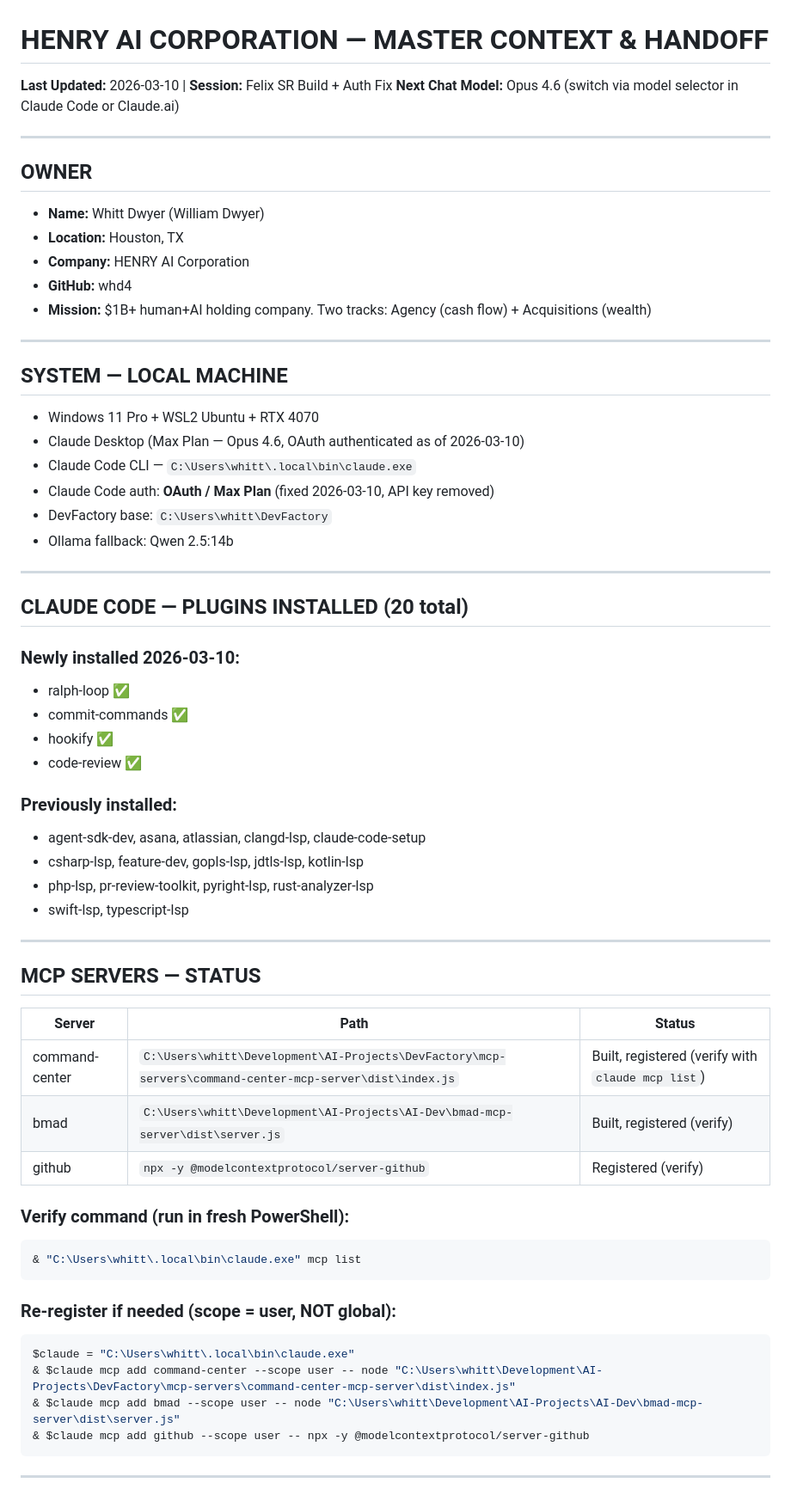
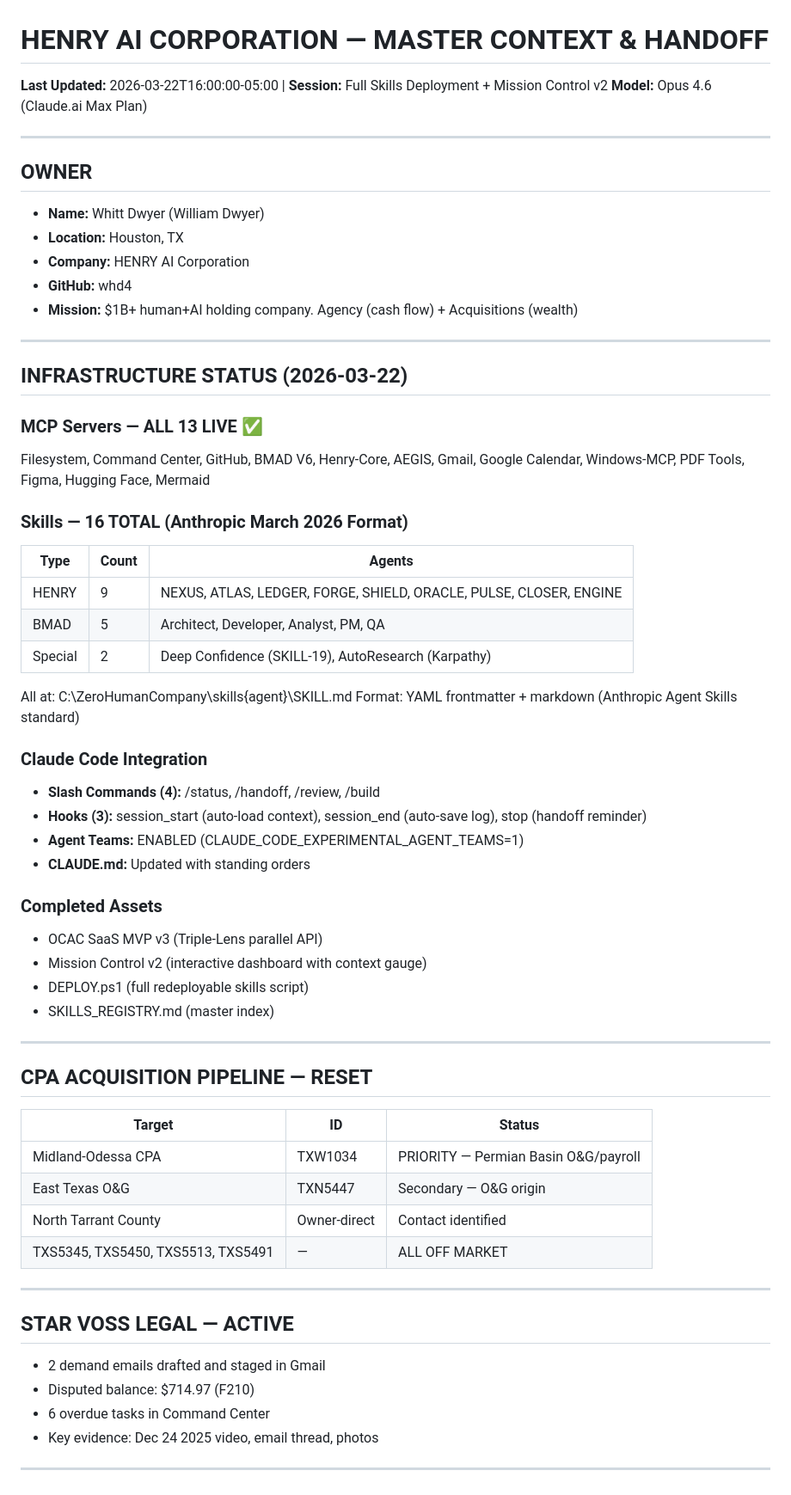
Before and after one commit to whd4/henry-ai-company, a Markdown page: memory/HENRY_CONTEXT.md, the part around one of its changes. Shown at 86% size. GitHub-like rendering.

Commit message:
deploy: 16 skills rewritten to Anthropic March 2026 format + 4 commands + 3 hooks + updated context

````diff
--- a/memory/HENRY_CONTEXT.md
+++ b/memory/HENRY_CONTEXT.md
@@ -1,6 +1,6 @@
 # HENRY AI CORPORATION — MASTER CONTEXT & HANDOFF
-**Last Updated:** 2026-03-10 | **Session:** Felix SR Build + Auth Fix
-**Next Chat Model:** Opus 4.6 (switch via model selector in Claude Code or Claude.ai)
+**Last Updated:** 2026-03-22T16:00:00-05:00 | **Session:** Full Skills Deployment + Mission Control v2
+**Model:** Opus 4.6 (Claude.ai Max Plan)
 
 ---
 
@@ -9,54 +9,55 @@
 - **Location:** Houston, TX
 - **Company:** HENRY AI Corporation
 - **GitHub:** whd4
-- **Mission:** $1B+ human+AI holding company. Two tracks: Agency (cash flow) + Acquisitions (wealth)
+- **Mission:** $1B+ human+AI holding company. Agency (cash flow) + Acquisitions (wealth)
 
 ---
 
-## SYSTEM — LOCAL MACHINE
-- Windows 11 Pro + WSL2 Ubuntu + RTX 4070
-- Claude Desktop (Max Plan — Opus 4.6, OAuth authenticated as of 2026-03-10)
-- Claude Code CLI — `C:\Users\whitt\.local\bin\claude.exe`
-- Claude Code auth: **OAuth / Max Plan** (fixed 2026-03-10, API key removed)
-- DevFactory base: `C:\Users\whitt\DevFactory`
-- Ollama fallback: Qwen 2.5:14b
+## INFRASTRUCTURE STATUS (2026-03-22)
+
+### MCP Servers — ALL 13 LIVE ✅
+Filesystem, Command Center, GitHub, BMAD V6, Henry-Core, AEGIS,
+Gmail, Google Calendar, Windows-MCP, PDF Tools, Figma, Hugging Face, Mermaid
+
+### Skills — 16 TOTAL (Anthropic March 2026 Format)
+| Type | Count | Agents |
+|------|-------|--------|
+| HENRY | 9 | NEXUS, ATLAS, LEDGER, FORGE, SHIELD, ORACLE, PULSE, CLOSER, ENGINE |
+| BMAD | 5 | Architect, Developer, Analyst, PM, QA |
+| Special | 2 | Deep Confidence (SKILL-19), AutoResearch (Karpathy) |
+
+All at: C:\ZeroHumanCompany\skills\{agent}\SKILL.md
+Format: YAML frontmatter + markdown (Anthropic Agent Skills standard)
+
+### Claude Code Integration
+- **Slash Commands (4):** /status, /handoff, /review, /build
+- **Hooks (3):** session_start (auto-load context), session_end (auto-save log), stop (handoff reminder)
+- **Agent Teams:** ENABLED (CLAUDE_CODE_EXPERIMENTAL_AGENT_TEAMS=1)
+- **CLAUDE.md:** Updated with standing orders
+
+### Completed Assets
+- OCAC SaaS MVP v3 (Triple-Lens parallel API)
+- Mission Control v2 (interactive dashboard with context gauge)
+- DEPLOY.ps1 (full redeployable skills script)
+- SKILLS_REGISTRY.md (master index)
 
 ---
 
-## CLAUDE CODE — PLUGINS INSTALLED (20 total)
-### Newly installed 2026-03-10:
-- ralph-loop ✅
-- commit-commands ✅
-- hookify ✅
-- code-review ✅
-
-### Previously installed:
-- agent-sdk-dev, asana, atlassian, clangd-lsp, claude-code-setup
-- csharp-lsp, feature-dev, gopls-lsp, jdtls-lsp, kotlin-lsp
-- php-lsp, pr-review-toolkit, pyright-lsp, rust-analyzer-lsp
-- swift-lsp, typescript-lsp
+## CPA ACQUISITION PIPELINE — RESET
+| Target | ID | Status |
+|--------|-----|--------|
+| Midland-Odessa CPA | TXW1034 | PRIORITY — Permian Basin O&G/payroll |
+| East Texas O&G | TXN5447 | Secondary — O&G origin |
+| North Tarrant County | Owner-direct | Contact identified |
+| TXS5345, TXS5450, TXS5513, TXS5491 | — | ALL OFF MARKET |
 
 ---
 
-## MCP SERVERS — STATUS
-| Server | Path | Status |
-|--------|------|--------|
-| command-center | `C:\Users\whitt\Development\AI-Projects\DevFactory\mcp-servers\command-center-mcp-server\dist\index.js` | Built, registered (verify with `claude mcp list`) |
-| bmad | `C:\Users\whitt\Development\AI-Projects\AI-Dev\bmad-mcp-server\dist\server.js` | Built, registered (verify) |
-| github | `npx -y @modelcontextprotocol/server-github` | Registered (verify) |
-
-### Verify command (run in fresh PowerShell):
-```powershell
-& "C:\Users\whitt\.local\bin\claude.exe" mcp list
-```
-
-### Re-register if needed (scope = user, NOT global):
-```powershell
-$claude = "C:\Users\whitt\.local\bin\claude.exe"
-& $claude mcp add command-center --scope user -- node "C:\Users\whitt\Development\AI-Projects\DevFactory\mcp-servers\command-center-mcp-server\dist\index.js"
-& $claude mcp add bmad --scope user -- node "C:\Users\whitt\Development\AI-Projects\AI-Dev\bmad-mcp-server\dist\server.js"
-& $claude mcp add github --scope user -- npx -y @modelcontextprotocol/server-github
-```
+## STAR VOSS LEGAL — ACTIVE
+- 2 demand emails drafted and staged in Gmail
+- Disputed balance: $714.97 (F210)
+- 6 overdue tasks in Command Center
+- Key evidence: Dec 24 2025 video, email thread, photos
 
 ---
 
````
Also changed, not shown: other parts of memory/HENRY_CONTEXT.md (+19 -111 lines), skills/SKILLS_REGISTRY.md (added, +46 -0 lines).
